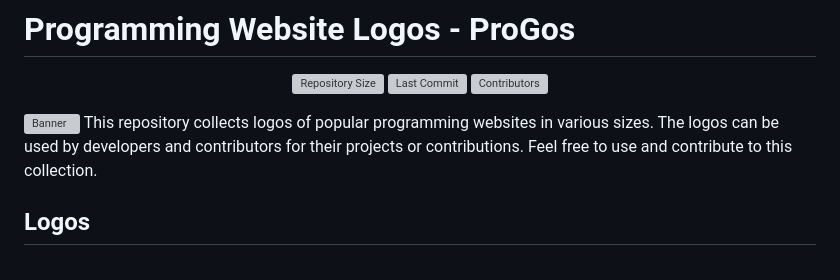
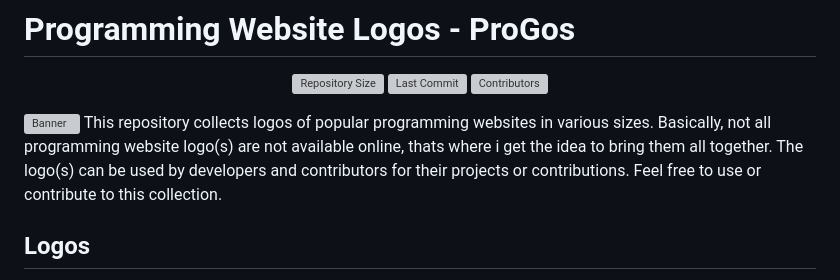
Before and after one commit to Shariar-Hasan/ProGos, a Markdown page: README.md, the part around the change. GitHub-like rendering; grey boxes are pictures that could not be loaded.

```diff
--- a/README.md
+++ b/README.md
@@ -9,7 +9,7 @@
 </div>
 
 ![Banner](./Banner.png)
-This repository collects logos of popular programming websites in various sizes. The logos can be used by developers and contributors for their projects or contributions. Feel free to use and contribute to this collection.
+This repository collects logos of popular programming websites in various sizes. Basically, not all programming website logo(s) are not available  online, thats where i get the idea to  bring them all together. The logo(s) can be used by developers and contributors for their projects or contributions. Feel free to use or contribute to this collection.
 
 ## Logos
 
```
